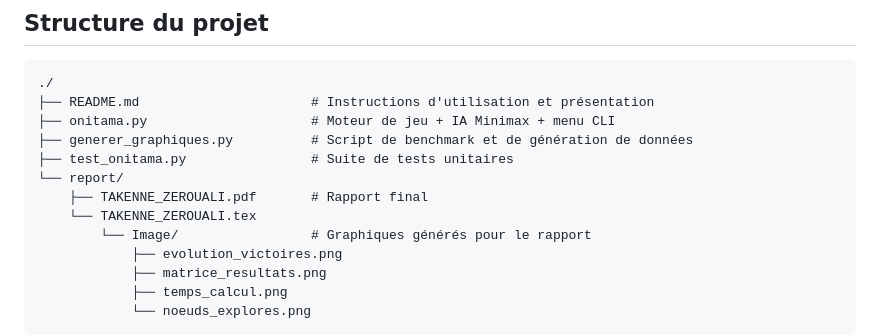
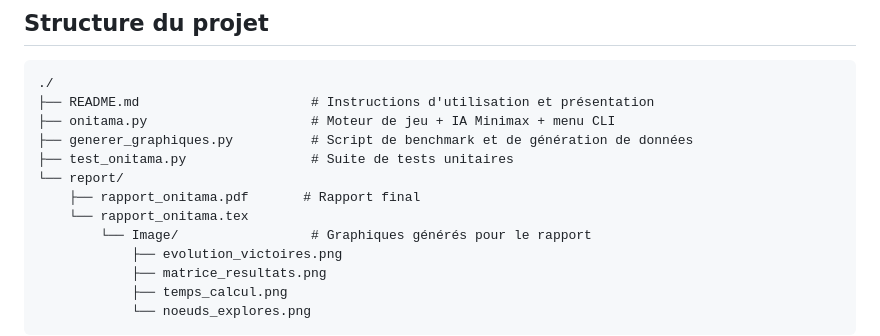
Before and after one commit to Amine-Zerouali/onitama-minimax-explorer, a Markdown page: README.md, the part around one of its changes. Rendered like a GitHub page.

```diff
--- a/README.md
+++ b/README.md
@@ -20,8 +27,8 @@ Ce projet est une implémentation du jeu de stratégie **Onitama** réalisée da
 ├── generer_graphiques.py          # Script de benchmark et de génération de données
 ├── test_onitama.py                # Suite de tests unitaires
 └── report/
-    ├── TAKENNE_ZEROUALI.pdf       # Rapport final
-    └── TAKENNE_ZEROUALI.tex
+    ├── rapport_onitama.pdf       # Rapport final
+    └── rapport_onitama.tex
         └── Image/                 # Graphiques générés pour le rapport
             ├── evolution_victoires.png
             ├── matrice_resultats.png
```
Also changed, not shown: other parts of README.md (+7 -0 lines).
